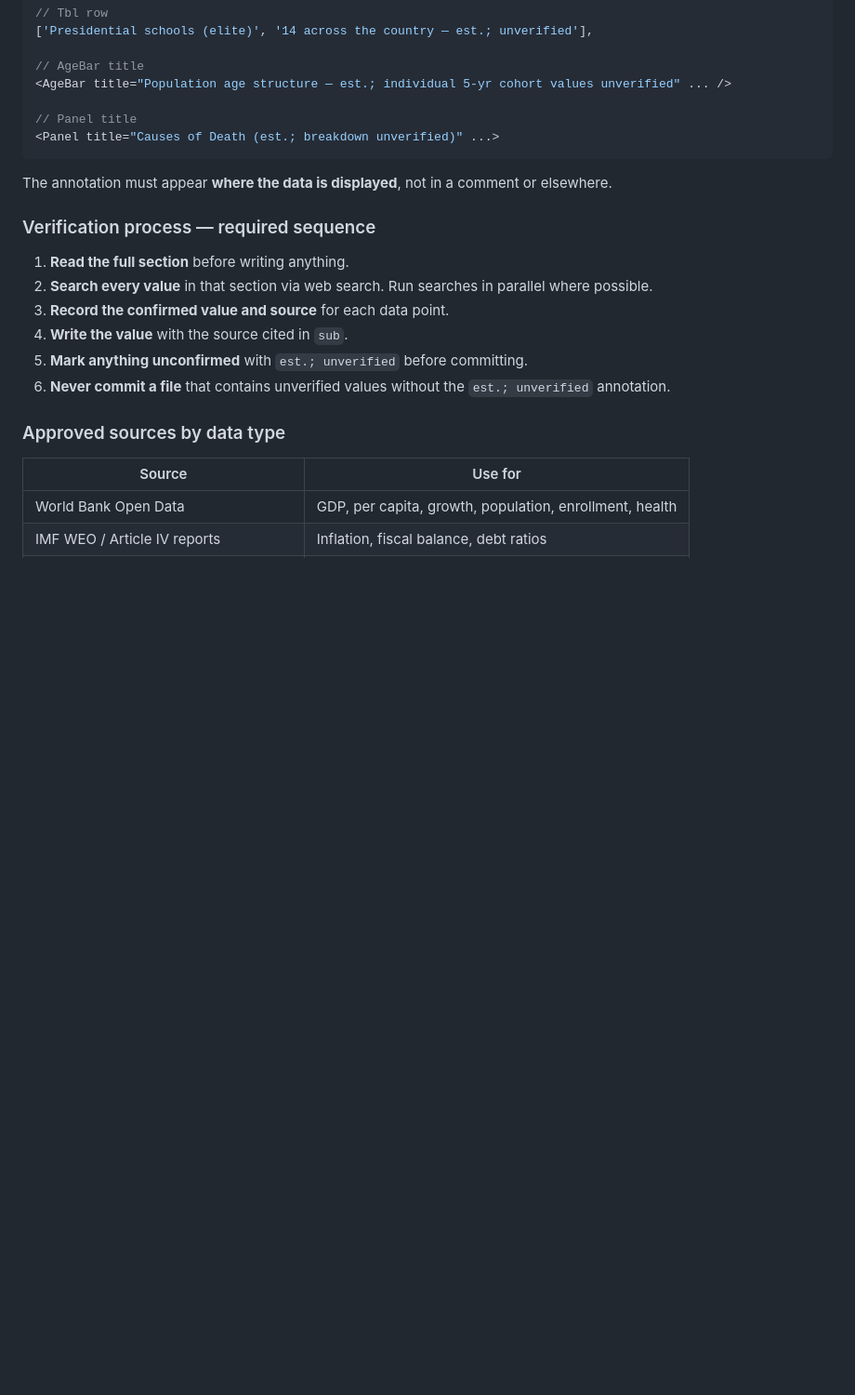
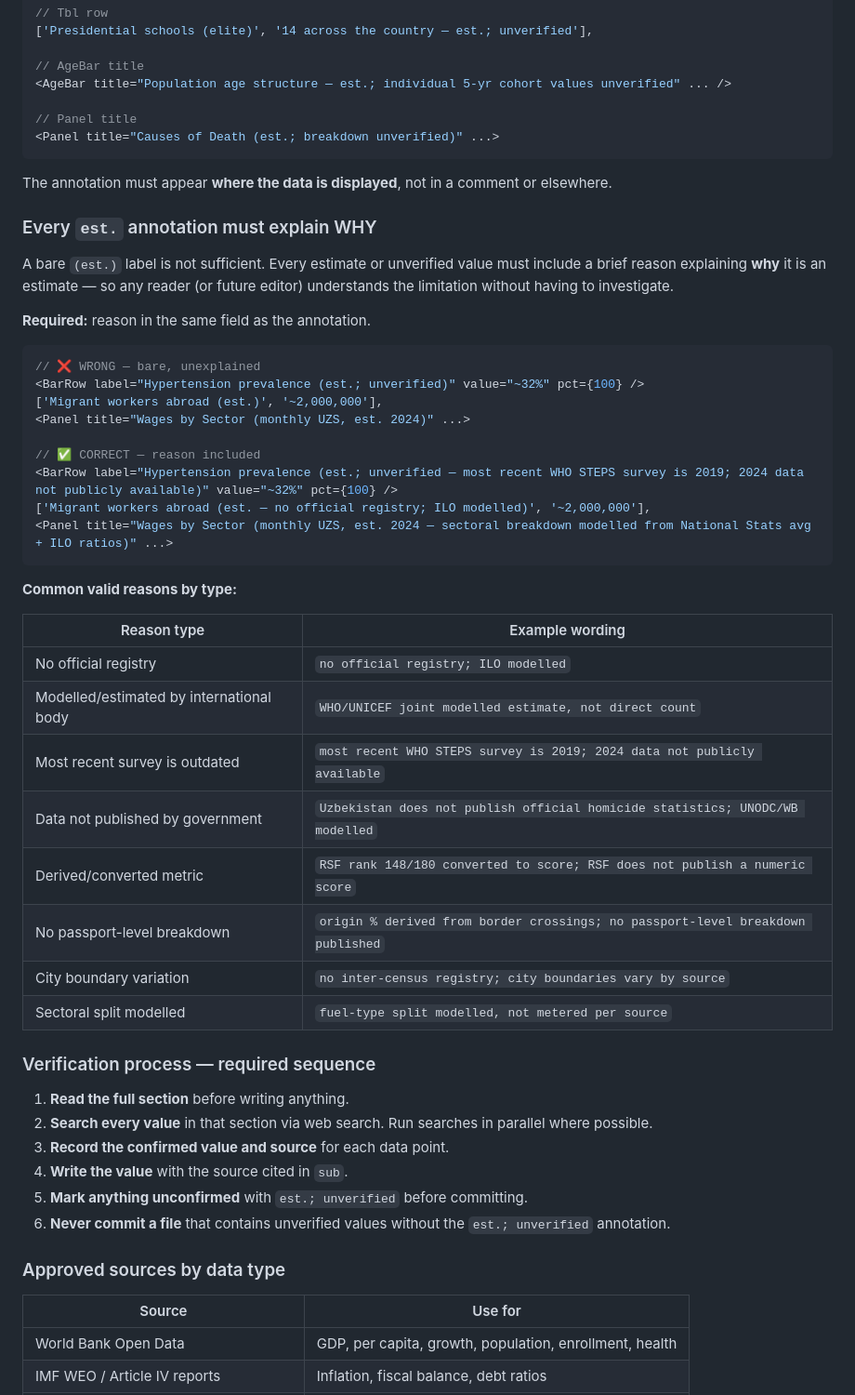
Before and after one commit to iAlmirPro/iAlmirPro.github.io, a Markdown page: dashboards/dashboard-design-system.md, the part around the change. Shown at 93% size. Rendered like a GitHub page; blank space fills up the shorter version.

Commit message:
design-system: require explanation for every est. annotation
Every est./unverified label must now include a brief reason why the
value is estimated — bare (est.) labels are no longer acceptable.
Added rule, bad/good examples, and common-reason reference table.

Co-Authored-By: Claude Sonnet 4.6 <noreply@anthropic.com>

````diff
--- a/dashboards/dashboard-design-system.md
+++ b/dashboards/dashboard-design-system.md
@@ -722,6 +722,37 @@ Append `— est.; unverified` directly in the field where the value appears:
 
 The annotation must appear **where the data is displayed**, not in a comment or elsewhere.
 
+### Every `est.` annotation must explain WHY
+
+A bare `(est.)` label is not sufficient. Every estimate or unverified value must include a brief reason explaining **why** it is an estimate — so any reader (or future editor) understands the limitation without having to investigate.
+
+**Required:** reason in the same field as the annotation.
+
+```jsx
+// ❌ WRONG — bare, unexplained
+<BarRow label="Hypertension prevalence (est.; unverified)" value="~32%" pct={100} />
+['Migrant workers abroad (est.)', '~2,000,000'],
+<Panel title="Wages by Sector (monthly UZS, est. 2024)" ...>
+
+// ✅ CORRECT — reason included
+<BarRow label="Hypertension prevalence (est.; unverified — most recent WHO STEPS survey is 2019; 2024 data not publicly available)" value="~32%" pct={100} />
+['Migrant workers abroad (est. — no official registry; ILO modelled)', '~2,000,000'],
+<Panel title="Wages by Sector (monthly UZS, est. 2024 — sectoral breakdown modelled from National Stats avg + ILO ratios)" ...>
+```
+
+**Common valid reasons by type:**
+
+| Reason type | Example wording |
+|---|---|
+| No official registry | `no official registry; ILO modelled` |
+| Modelled/estimated by international body | `WHO/UNICEF joint modelled estimate, not direct count` |
+| Most recent survey is outdated | `most recent WHO STEPS survey is 2019; 2024 data not publicly available` |
+| Data not published by government | `Uzbekistan does not publish official homicide statistics; UNODC/WB modelled` |
+| Derived/converted metric | `RSF rank 148/180 converted to score; RSF does not publish a numeric score` |
+| No passport-level breakdown | `origin % derived from border crossings; no passport-level breakdown published` |
+| City boundary variation | `no inter-census registry; city boundaries vary by source` |
+| Sectoral split modelled | `fuel-type split modelled, not metered per source` |
+
 ### Verification process — required sequence
 
 1. **Read the full section** before writing anything.
````
